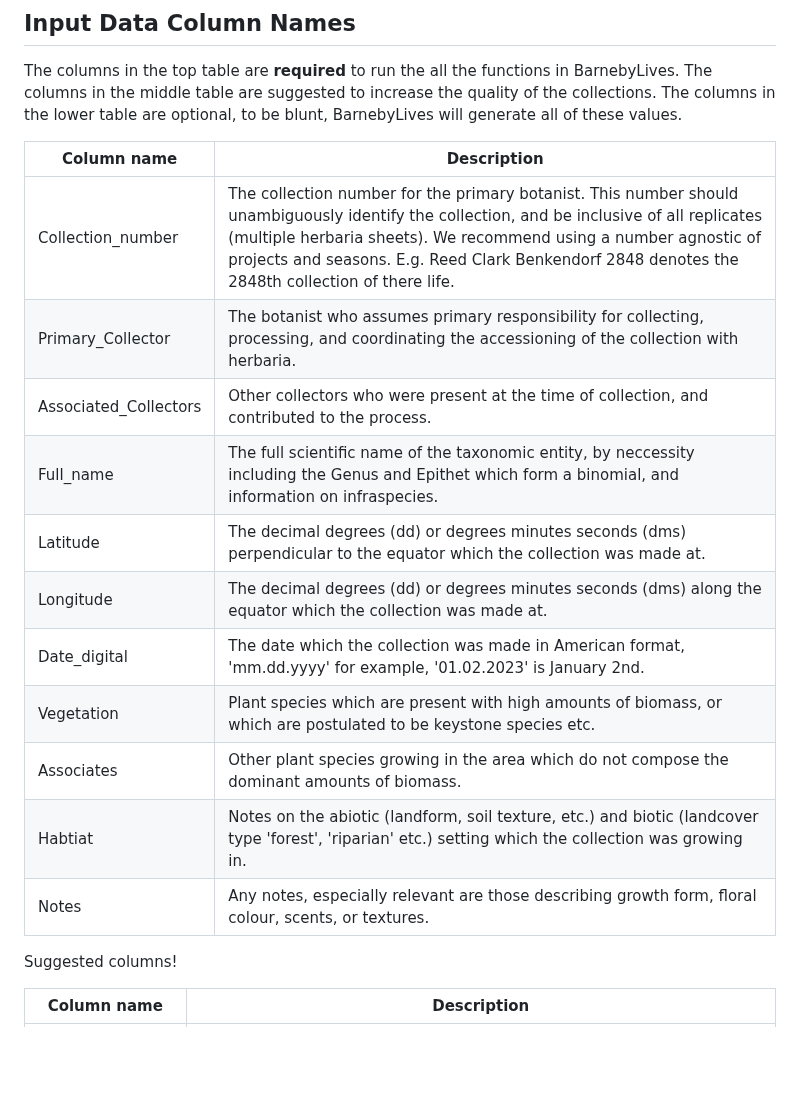
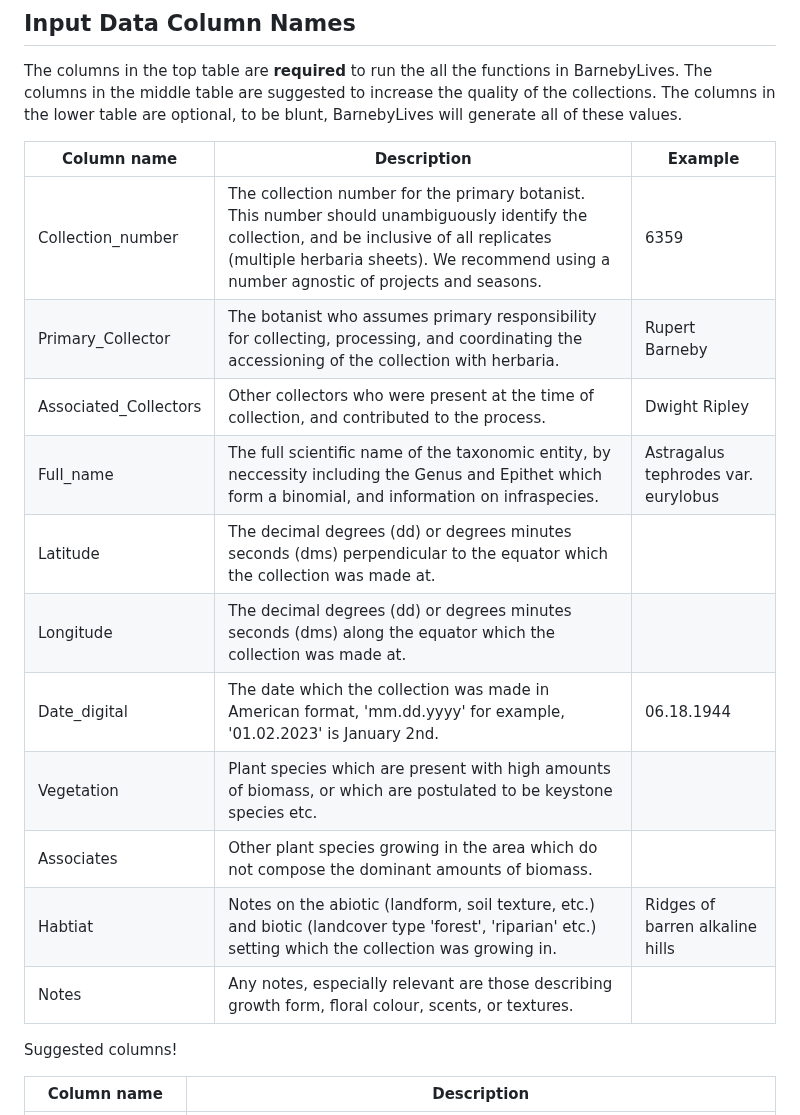
Before and after one commit to sagesteppe/BarnebyLives, a Markdown page: README.md, the part around the change. Rendered like a GitHub page; blank space fills up the shorter version.

```diff
--- a/README.md
+++ b/README.md
@@ -58,19 +58,19 @@ We hope to collaborate with others to treat CONUS and to create multiformat data
 
 The columns in the top table are **required** to run the all the functions in BarnebyLives. The columns in the middle table are suggested to increase the quality of the collections.  The columns in the lower table are optional, to be blunt, BarnebyLives will generate all of these values.
 
-|     Column name        |  Description  |
-|   -----------------    | ------------- |
-|    Collection_number   | The collection number for the primary botanist. This number should unambiguously identify the collection, and be inclusive of all replicates (multiple herbaria sheets). We recommend using a number agnostic of projects and seasons. E.g. Reed Clark Benkendorf 2848 denotes the 2848th collection of there life.   |
-|    Primary_Collector    | The botanist who assumes primary responsibility for collecting, processing, and coordinating the accessioning of the collection with herbaria. |
-|   Associated_Collectors | Other collectors who were present at the time of collection, and contributed to the process. |
-|        Full_name        | The full scientific name of the taxonomic entity, by neccessity including the Genus and Epithet which form a binomial, and information on infraspecies. |
-|        Latitude         | The decimal degrees (dd) or degrees minutes seconds (dms) perpendicular to the equator which the collection was made at. |
-|        Longitude        |  The decimal degrees (dd) or degrees minutes seconds (dms) along the equator which the collection was made at. |
-|       Date_digital      |  The date which the collection was made in American format, 'mm.dd.yyyy' for example, '01.02.2023' is January 2nd. |
-|        Vegetation       | Plant species which are present with high amounts of biomass, or which are postulated to be keystone species etc. |
-|        Associates       | Other plant species growing in the area which do not compose the dominant amounts of biomass. |
-|         Habtiat         | Notes on the abiotic  (landform, soil texture, etc.) and biotic (landcover type 'forest', 'riparian' etc.) setting which the collection was growing in. |
-|         Notes           | Any notes, especially relevant are those describing growth form, floral colour, scents, or textures. |
+|     Column name        |  Description  |   Example   |
+|   -----------------    | ------------- |  ---------- |
+|    Collection_number   | The collection number for the primary botanist. This number should unambiguously identify the collection, and be inclusive of all replicates (multiple herbaria sheets). We recommend using a number agnostic of projects and seasons. | 6359 |
+|    Primary_Collector    | The botanist who assumes primary responsibility for collecting, processing, and coordinating the accessioning of the collection with herbaria. | Rupert Barneby |
+|   Associated_Collectors | Other collectors who were present at the time of collection, and contributed to the process. | Dwight Ripley |
+|        Full_name        | The full scientific name of the taxonomic entity, by neccessity including the Genus and Epithet which form a binomial, and information on infraspecies. | Astragalus tephrodes var. eurylobus |
+|        Latitude         | The decimal degrees (dd) or degrees minutes seconds (dms) perpendicular to the equator which the collection was made at. | |
+|        Longitude        |  The decimal degrees (dd) or degrees minutes seconds (dms) along the equator which the collection was made at. |  |
+|       Date_digital      |  The date which the collection was made in American format, 'mm.dd.yyyy' for example, '01.02.2023' is January 2nd. | 06.18.1944 |
+|        Vegetation       | Plant species which are present with high amounts of biomass, or which are postulated to be keystone species etc. |   |
+|        Associates       | Other plant species growing in the area which do not compose the dominant amounts of biomass. |    |
+|         Habtiat         | Notes on the abiotic  (landform, soil texture, etc.) and biotic (landcover type 'forest', 'riparian' etc.) setting which the collection was growing in. | Ridges of barren alkaline hills  |
+|          Notes          | Any notes, especially relevant are those describing growth form, floral colour, scents, or textures. |   |
 
 Suggested columns!
 
```
